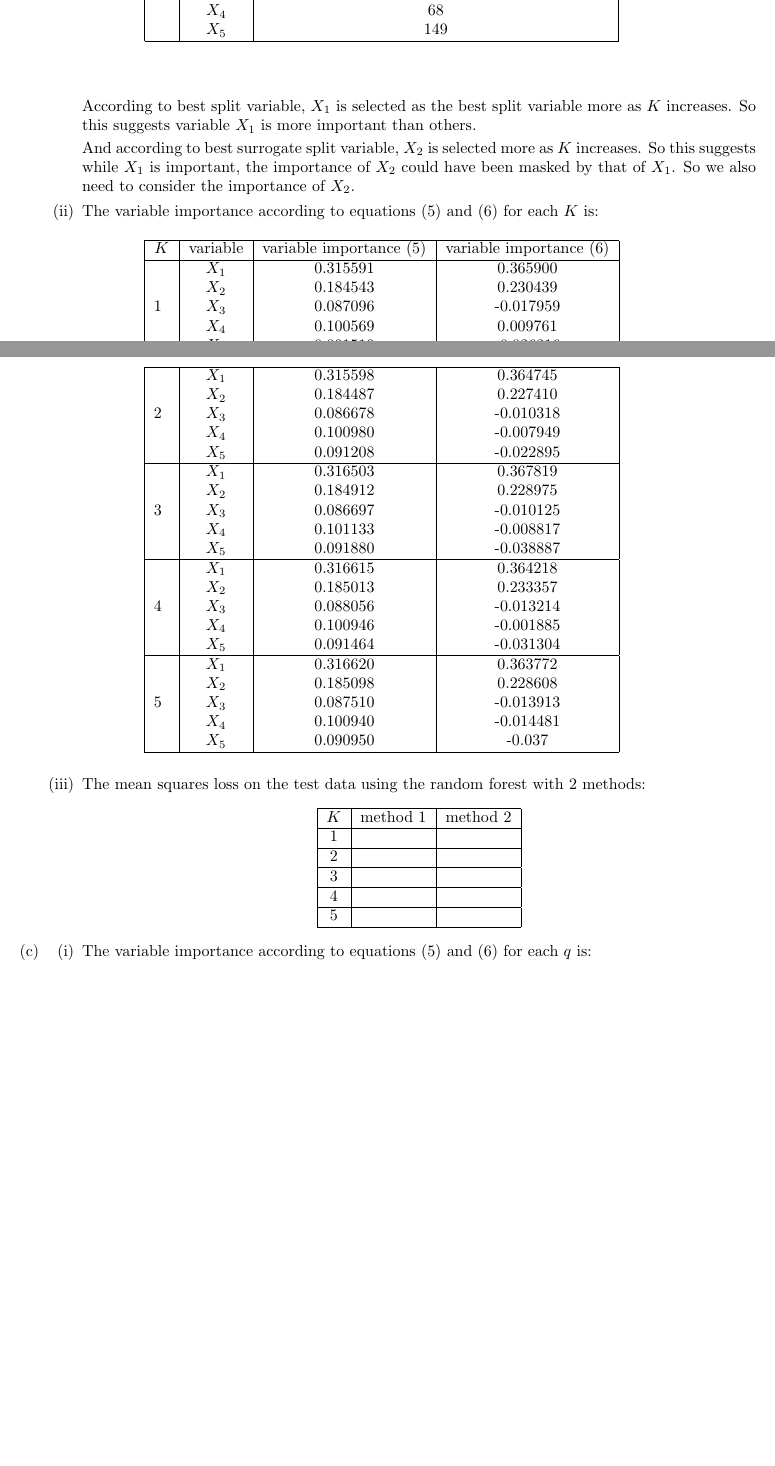
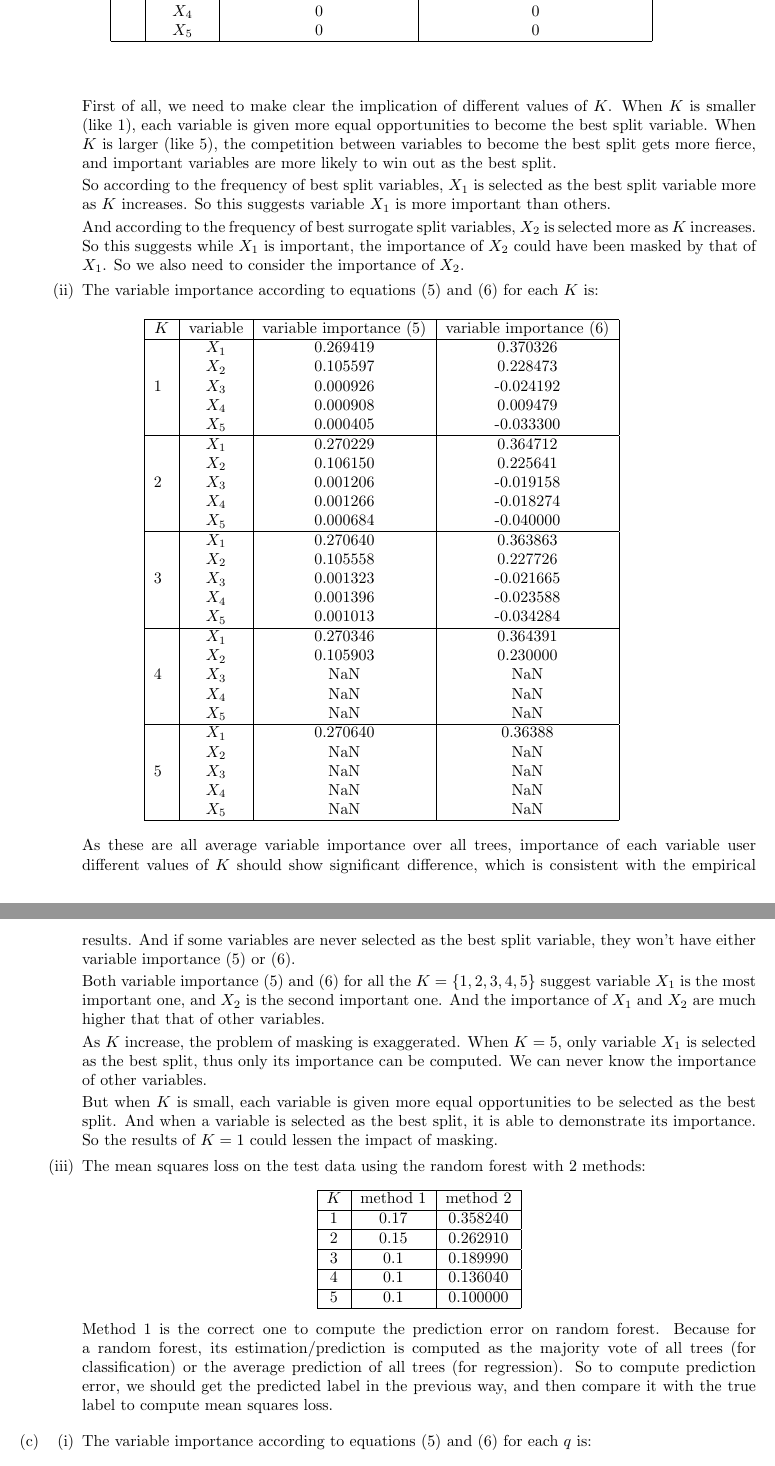
Before and after one commit to YilinGao/ML_assignments, a LaTeX problem sheet (hw2/hw2_answer/hw2_answer.tex): two parts of pages 7 and 8 of 9, joined at a grey line, cut so that both start at the same text, the shorter picture padded with empty space. The pictures show the PDF file hw2/hw2_answer/hw2_answer.pdf that the author committed with the source.

Commit message:
update q2, yeah hopefully i'm done for q2git add .

```diff
--- a/hw2/hw2_answer/hw2_answer.tex
+++ b/hw2/hw2_answer/hw2_answer.tex
@@ -263,6 +265,4 @@
 
 		\begin{center}
-			\begin{longtable}{|c|c|c|}
+			\begin{longtable}{|c|c|c|c|}
 				\hline
-				$K$ & variable & time as best split variable (out of 1000) \\ \hline
-				\multirow{5}{1em}{1} & $X_1$ & 200 \\
@@ -272,0 +270,4 @@
+				\multirow{5}{1em}{1} & $X_1$ & 215 & 0 \\
+				& $X_2$ & 203 & 0\\
+				& $X_3$ & 186 & 0\\
+				& $X_4$ & 192 & 0\\
@@ -298,3 +300,4 @@
 			\end{longtable}
 		\end{center}
 
+		First of all, we need to make clear the implication of different values of $K$. When $K$ is smaller (like 1), each variable is given more equal opportunities to become the best split variable. When $K$ is larger (like 5), the competition between variables to become the best split gets more fierce, and important variables are more likely to win out as the best split.
@@ -302,9 +304 @@
 
-		\begin{center}
-			\begin{longtable}{|c|c|c|}
-				\hline
-				$K$ & variable & time as best surrogate split variable (out of 1000) \\ \hline
-				\multirow{5}{1em}{1} & $X_1$ & 0 \\
-				& $X_2$ & 0 \\
-				& $X_3$ & 0 \\
-				& $X_4$ & 0 \\
@@ -336,49 +305,51 @@
-				\hline
-			\end{longtable}
-		\end{center}
+		So according to the frequency of best split variables, $X_1$ is selected as the best split variable more as $K$ increases. So this suggests variable $X_1$ is more important than others.
 
-		According to best split variable, $X_1$ is selected as the best split variable more as $K$ increases. So this suggests variable $X_1$ is more important than others.
-
-		And according to best surrogate split variable, $X_2$ is selected more as $K$ increases. So this suggests while $X_1$ is important, the importance of $X_2$ could have been masked by that of $X_1$. So we also need to consider the importance of $X_2$.
+		And according to the frequency of best surrogate split variables, $X_2$ is selected more as $K$ increases. So this suggests while $X_1$ is important, the importance of $X_2$ could have been masked by that of $X_1$. So we also need to consider the importance of $X_2$.
 
 		\item The variable importance according to equations (5) and (6) for each $K$ is:
 
 		\begin{longtable}{|c|c|c|c|}
 			\hline
 			$K$ & variable & variable importance (5) & variable importance (6) \\ \hline
-			\multirow{5}{1em}{1} & $X_1$ & 0.315591 & 0.365900 \\
-			& $X_2$ & 0.184543 & 0.230439 \\
-			& $X_3$ & 0.087096 & -0.017959 \\
-			& $X_4$ & 0.100569 & 0.009761 \\
-			& $X_5$ & 0.091519 & -0.026316 \\
+			\multirow{5}{1em}{1} & $X_1$ & 0.269419 & 0.370326 \\
+			& $X_2$ & 0.105597 & 0.228473 \\
+			& $X_3$ & 0.000926 & -0.024192 \\
+			& $X_4$ & 0.000908 & 0.009479 \\
+			& $X_5$ & 0.000405 & -0.033300 \\
 			\hline
-			\multirow{5}{1em}{2} & $X_1$ & 0.315598 & 0.364745 \\
-			& $X_2$ & 0.184487 & 0.227410 \\
-			& $X_3$ & 0.086678 & -0.010318 \\
-			& $X_4$ & 0.100980 & -0.007949 \\
-			& $X_5$ & 0.091208 & -0.022895 \\
+			\multirow{5}{1em}{2} & $X_1$ & 0.270229 & 0.364712 \\
+			& $X_2$ & 0.106150 & 0.225641 \\
+			& $X_3$ & 0.001206 & -0.019158 \\
+			& $X_4$ & 0.001266 & -0.018274 \\
+			& $X_5$ & 0.000684 & -0.040000 \\
 			\hline
-			\multirow{5}{1em}{3} & $X_1$ & 0.316503 & 0.367819 \\
-			& $X_2$ & 0.184912 & 0.228975 \\
-			& $X_3$ & 0.086697 & -0.010125 \\
-			& $X_4$ & 0.101133 & -0.008817 \\
-			& $X_5$ & 0.091880 & -0.038887 \\
+			\multirow{5}{1em}{3} & $X_1$ & 0.270640 & 0.363863 \\
+			& $X_2$ & 0.105558 & 0.227726 \\
+			& $X_3$ & 0.001323 & -0.021665 \\
+			& $X_4$ & 0.001396 & -0.023588 \\
+			& $X_5$ & 0.001013 & -0.034284 \\
 			\hline
-			\multirow{5}{1em}{4} & $X_1$ & 0.316615 & 0.364218 \\
-			& $X_2$ & 0.185013 & 0.233357 \\
-			& $X_3$ & 0.088056 & -0.013214 \\
-			& $X_4$ & 0.100946 & -0.001885 \\
-			& $X_5$ & 0.091464 & -0.031304 \\
+			\multirow{5}{1em}{4} & $X_1$ & 0.270346 & 0.364391 \\
+			& $X_2$ & 0.105903 & 0.230000 \\
+			& $X_3$ & NaN & NaN \\
+			& $X_4$ & NaN & NaN \\
+			& $X_5$ & NaN & NaN \\
 			\hline
-			\multirow{5}{1em}{5} & $X_1$ & 0.316620 & 0.363772 \\
-			& $X_2$ & 0.185098 & 0.228608 \\
-			& $X_3$ & 0.087510 & -0.013913 \\
-			& $X_4$ & 0.100940 & -0.014481 \\
-			& $X_5$ & 0.090950 & -0.037 \\
+			\multirow{5}{1em}{5} & $X_1$ & 0.270640 & 0.36388 \\
+			& $X_2$ & NaN & NaN \\
+			& $X_3$ & NaN & NaN \\
+			& $X_4$ & NaN & NaN \\
+			& $X_5$ & NaN & NaN \\
 			\hline
 		\end{longtable}
 
-		%TODO masking
+		As these are all average variable importance over all trees, importance of each variable user different values of $K$ should show significant difference, which is consistent with the empirical results. And if some variables are never selected as the best split variable, they won't have either variable importance (5) or (6).
+
+		Both variable importance (5) and (6) for all the $K = \{1, 2, 3, 4, 5\}$ suggest variable $X_1$ is the most important one, and $X_2$ is the second important one. And the importance of $X_1$ and $X_2$ are much higher that that of other variables.
+
+		As $K$ increase, the problem of masking is exaggerated. When $K = 5$, only variable $X_1$ is selected as the best split, thus only its importance can be computed. We can never know the importance of other variables.
+
+		But when $K$ is small, each variable is given more equal opportunities to be selected as the best split. And when a variable is selected as the best split, it is able to demonstrate its importance. So the results of $K = 1$ could lessen the impact of masking.
 
 		\item The mean squares loss on the test data using the random forest with 2 methods:
 
@@ -394,7 +364,8 @@
+				5 & 0.1  & 0.100000	 \\ \hline
 			\end{tabular}
 		\end{center}
 
-		%TODO which method is correct for random forest
+		Method 1 is the correct one to compute the prediction error on random forest. Because for a random forest, its estimation/prediction is computed as the majority vote of all trees (for classification) or the average prediction of all trees (for regression). So to compute prediction error, we should get the predicted label in the previous way, and then compare it with the true label to compute mean squares loss.
 	\end{enumerate}
 
 	\item
@@ -404,75 +375,74 @@
 		\begin{longtable}{|c|c|c|c|}
 			\hline
 			$q$ & variable & variable importance (5) & variable importance (6) \\ \hline
-			\multirow{5}{1em}{0.4} & $X_1$ & 0.407452 & 0.367130 \\
-			& $X_2$ & 0.341932 & 0.229640 \\
-			& $X_3$ & 0.286466 & -0.015229\\
-			& $X_4$ & 0.300333 & 0.001737 \\
-			& $X_5$ & 0.290861 & -0.012727 \\
+			\multirow{5}{1em}{0.4} & $X_1$ & 0.269617 & 0.366979 \\
+			& $X_2$ & 0.105768 & 0.234229 \\
+			& $X_3$ & 0.003900 & -0.007961\\
+			& $X_4$ & 0.004054 & -0.000769 \\
+			& $X_5$ & 0.002572 & -0.015064 \\
 			\hline
-			\multirow{5}{1em}{0.5} & $X_1$ & 0.383744 & 0.367407 \\
-			& $X_2$ & 0.301408 & 0.233945 \\
-			& $X_3$ & 0.236769 & -0.012283 \\
-			& $X_4$ & 0.250323 & 0.003333 \\
-			& $X_5$ & 0.241498 & -0.016509 \\
+			\multirow{5}{1em}{0.5} & $X_1$ & 0.269642 & 0.365378 \\
+			& $X_2$ & 0.105405 & 0.227849 \\
+			& $X_3$ & 0.002632 & -0.005097 \\
+			& $X_4$ & 0.002545 & -0.008703 \\
+			& $X_5$ & 0.001845 & -0.015529 \\
 			\hline
-			\multirow{5}{1em}{0.6} & $X_1$ & 0.361694 & 0.367335 \\
-			& $X_2$ & 0.263844 & 0.226786 \\
-			& $X_3$ & 0.187090 & -0.017031 \\
-			& $X_4$ & 0.200351 & 0.002857 \\
-			& $X_5$ & 0.191520 & -0.020842 \\
+			\multirow{5}{1em}{065} & $X_1$ & 0.273054 & 0.363852 \\
+			& $X_2$ & 0.104674 & 0.229203 \\
+			& $X_3$ & 0.001848 & -0.013398 \\
+			& $X_4$ & 0.001544 & 0.000625 \\
+			& $X_5$ & 0.001848 & -0.025526 \\
 			\hline
-			\multirow{5}{1em}{0.7} & $X_1$ & 0.339353 & 0.365197 \\
-			& $X_2$ & 0.224097 & 0.224492 \\
-			& $X_3$ & 0.137176 & -0.020660 \\
-			& $X_4$ & 0.150509 & 0.003743 \\
-			& $X_5$ & 0.141717 & -0.016368\\
+			\multirow{5}{1em}{0.7} & $X_1$ & 0.269012 & 0.363795 \\
+			& $X_2$ & 0.105991 & 0.226984 \\
+			& $X_3$ & 0.001697 & -0.004348 \\
+			& $X_4$ & 0.001333 & -0.006955 \\
+			& $X_5$ & 0.000993 & -0.021554\\
 			\hline
-			\multirow{5}{1em}{0.8} & $X_1$ & 0.315598 & 0.364745 \\
-			& $X_2$ & 0.184488 & 0.227410 \\
-			& $X_3$ & 0.086678 & -0.010318 \\
-			& $X_4$ & 0.100980 & -0.007947 \\
-			& $X_5$ & 0.091208 & -0.022893 \\
+			\multirow{5}{1em}{0.8} & $X_1$ & 0.270229 & 0.364712 \\
+			& $X_2$ & 0.106150 & 0.225641 \\
+			& $X_3$ & 0.001206 & -0.019158 \\
+			& $X_4$ & 0.001266 & -0.018274 \\
+			& $X_5$ & 0.000684 & -0.04000 \\
 			\hline
 		\end{longtable}
 
-		%TODO
-		From the results,
+		From the results, both equations (5) and (6) suggest variable $X_1$ is the most important one, and $X_2$ is the second important one. And the importance of $X_1$ and $X_2$ are much higher that that of other variables.
 
 		\item The standard deviation of variable importance according to equations (5) and (6) for each $q$ is:
 
 		\begin{longtable}{|c|c|c|c|}
 			\hline
 			$q$ & variable & std (5) & std (6) \\ \hline
-			\multirow{5}{1em}{0.4} & $X_1$ & 0.01112367 & 0.03103856 \\
-			& $X_2$ & 0.00870762 & 0.03255196 \\
-			& $X_3$ & 0.00952271 & 0.03317124 \\
-			& $X_4$ & 0.00323389 & 0.04077185 \\
-			& $X_5$ & 0.00681136 & 0.0327284 \\
+			\multirow{5}{1em}{0.4} & $X_1$ & 0.027299 & 0.031448 \\
+			& $X_2$ & 0.022169 & 0.034970 \\
+			& $X_3$ & 0.003543 & 0.033055 \\
+			& $X_4$ & 0.003339 & 0.038799 \\
+			& $X_5$ & 0.002730 & 0.033652 \\
 			\hline
-			\multirow{5}{1em}{0.5} & $X_1$ & 0.01124836 & 0.03793574 \\
-			& $X_2$ & 0.00902561 & 0.03685835 \\
-			& $X_3$ & 0.00797128 & 0.03568958 \\
-			& $X_4$ & 0.0028276 & 0.04255715 \\
-			& $X_5$ & 0.00608335 & 0.04003311 \\
+			\multirow{5}{1em}{0.5} & $X_1$ & 0.021400 & 0.037146 \\
+			& $X_2$ & 0.017976 & 0.039988 \\
+			& $X_3$ & 0.002717 & 0.037081 \\
+			& $X_4$ & 0.002402 & 0.036587 \\
+			& $X_5$ & 0.001781 & 0.036883 \\
 			\hline
-			\multirow{5}{1em}{0.6} & $X_1$ & 0.01055884 & 0.04240423 \\
-			& $X_2$ & 0.00876408 & 0.04514072 \\
-			& $X_3$ & 0.00609878 & 0.04217448 \\
-			& $X_4$ & 0.00215396 & 0.0493615 \\
-			& $X_5$ & 0.00455622 & 0.03715297 \\
+			\multirow{5}{1em}{0.6} & $X_1$ & 0.017279 & 0.041339 \\
+			& $X_2$ & 0.015590 & 0.044078 \\
+			& $X_3$ & 0.001722 & 0.048822 \\
+			& $X_4$ & 0.001376 & 0.048858 \\
+			& $X_5$ & 0.002246 & 0.042717 \\
 			\hline
-			\multirow{5}{1em}{0.7} & $X_1$ & 0.01003214 & 0.04752654 \\
-			& $X_2$ & 0.00857417 & 0.04998027 \\
-			& $X_3$ & 0.00480541 & 0.04686512 \\
-			& $X_4$ & 0.00181428 & 0.05767446 \\
-			& $X_5$ & 0.00400655 & 0.04974323 \\
+			\multirow{5}{1em}{0.7} & $X_1$ & 0.014476 & 0.046987 \\
+			& $X_2$ & 0.012524 & 0.047612 \\
+			& $X_3$ & 0.001305 & 0.045928 \\
+			& $X_4$ & 0.001538 & 0.050301 \\
+			& $X_5$ & 0.000838 & 0.049596 \\
 			\hline
-			\multirow{5}{1em}{0.8} & $X_1$ & 0.00833034 & 0.06041158 \\
-			& $X_2$ & 0.00750252 & 0.0628672 \\
-			& $X_3$ & 0.00366868 & 0.06426875 \\
-			& $X_4$ & 0.00133906 & 0.06270319 \\
-			& $X_5$ & 0.00315306 & 0.05855308 \\
+			\multirow{5}{1em}{0.8} & $X_1$ & 0.010818 & 0.056496 \\
+			& $X_2$ & 0.009347 & 0.061802 \\
+			& $X_3$ & 0.000963 & 0.058462 \\
+			& $X_4$ & 0.000908 & 0.065893 \\
+			& $X_5$ & 0.000813 & 0.064061 \\
 			\hline
 		\end{longtable}
 	\end{enumerate}
```
Also changed, not shown: hw2/hw2_answer/hw2_answer.pdf, hw2/hw2_answer/images/tree_best_surrogate_split.png, hw2/hw2_answer/hw2_answer.tex (91 more changed lines), 2 other files.
